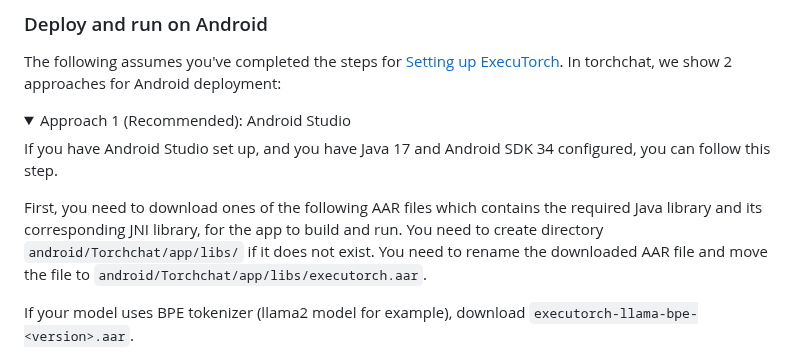
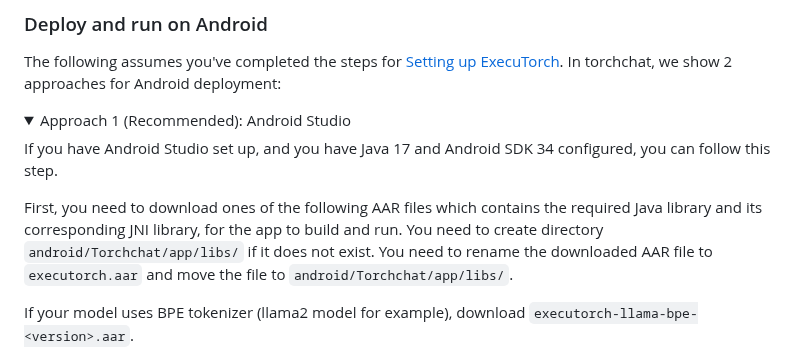
Before and after one commit to pytorch/torchchat, a Markdown page: README.md, the part around the change. Rendered like a GitHub page; folded sections open.

Commit message:
Update README.md for moving file

```diff
--- a/README.md
+++ b/README.md
@@ -350,7 +350,7 @@ The following assumes you've completed the steps for [Setting up ExecuTorch](#se
 
 If you have Android Studio set up, and you have Java 17 and Android SDK 34 configured, you can follow this step.
 
-First, you need to download ones of the following AAR files which contains the required Java library and its corresponding JNI library, for the app to build and run. You need to create directory `android/Torchchat/app/libs/` if it does not exist. You need to rename the downloaded AAR file and move the file to `android/Torchchat/app/libs/executorch.aar`.
+First, you need to download ones of the following AAR files which contains the required Java library and its corresponding JNI library, for the app to build and run. You need to create directory `android/Torchchat/app/libs/` if it does not exist. You need to rename the downloaded AAR file to `executorch.aar` and move the file to `android/Torchchat/app/libs/`.
 
 If your model uses BPE tokenizer (llama2 model for example), download `executorch-llama-bpe-<version>.aar`.
 
```
